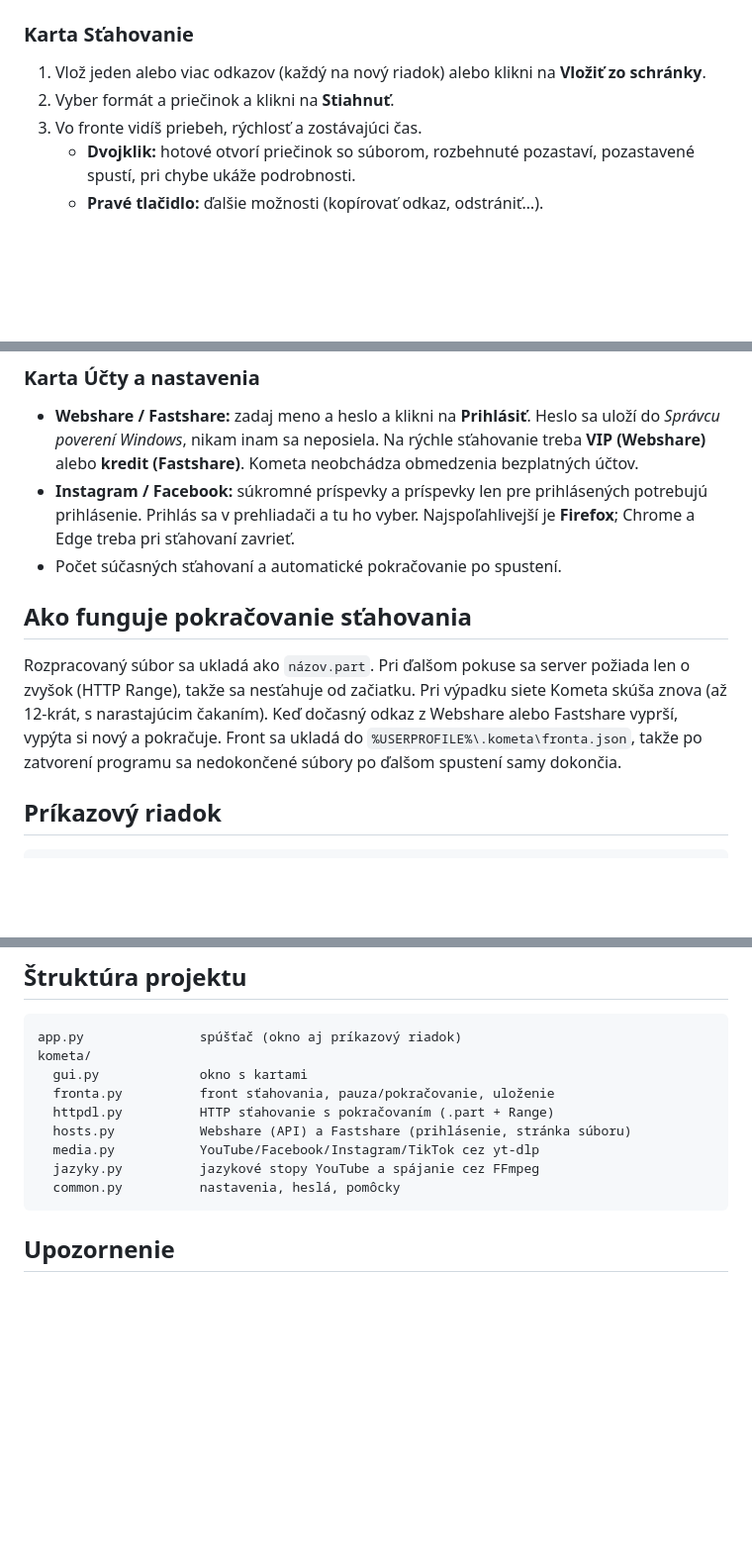
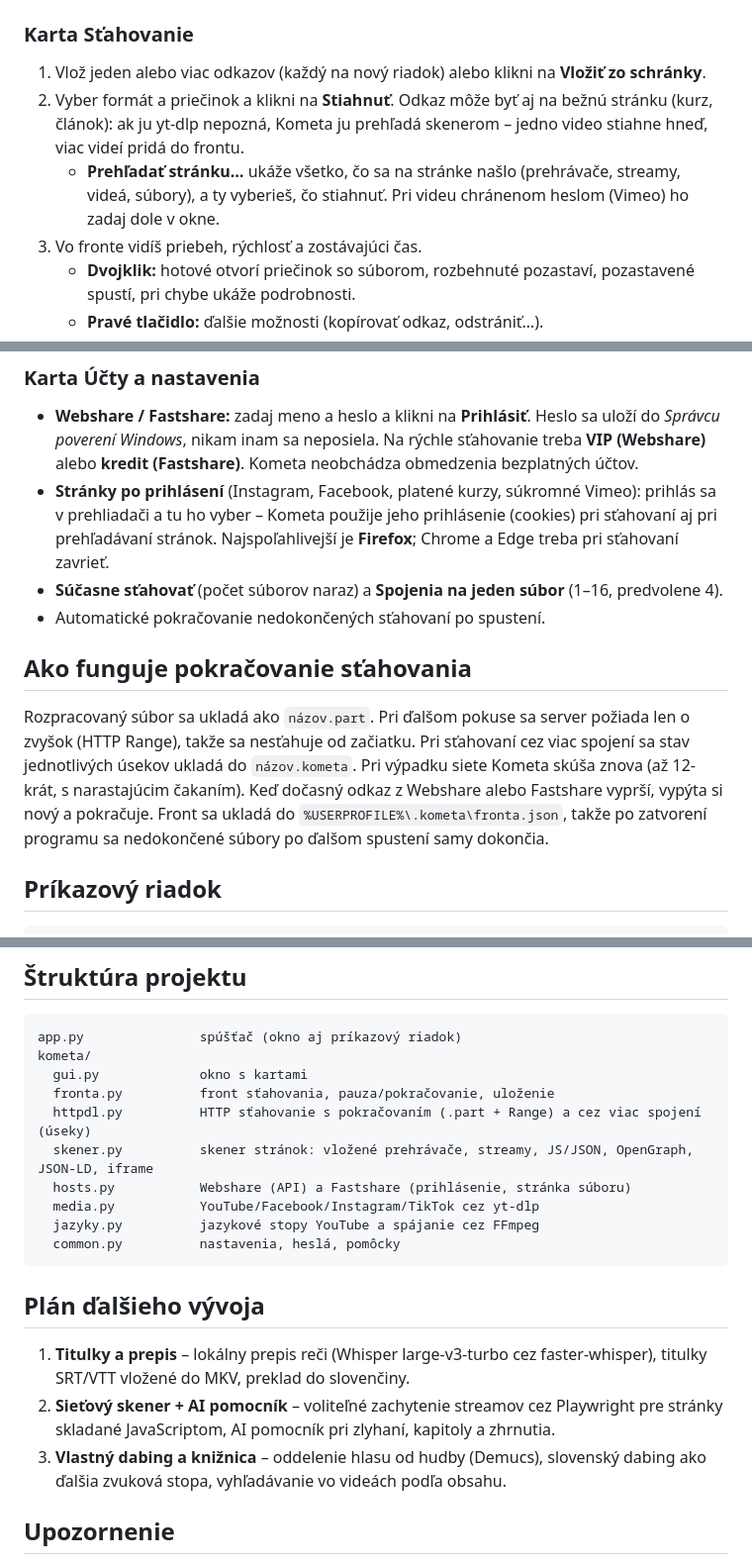
Before and after one commit to tarzanislav/kometa, a Markdown page: README.md, 3 parts joined by grey strips. Shown at 99% size. GitHub-like rendering; blank space fills up the shorter version.

````diff
--- a/README.md
+++ b/README.md
@@ -44,7 +46,8 @@ python app.py
 
 ### Karta Sťahovanie
 1. Vlož jeden alebo viac odkazov (každý na nový riadok) alebo klikni na **Vložiť zo schránky**.
-2. Vyber formát a priečinok a klikni na **Stiahnuť**.
+2. Vyber formát a priečinok a klikni na **Stiahnuť**. Odkaz môže byť aj na bežnú stránku (kurz, článok): ak ju yt-dlp nepozná, Kometa ju prehľadá skenerom – jedno video stiahne hneď, viac videí pridá do frontu.
+   - **Prehľadať stránku…** ukáže všetko, čo sa na stránke našlo (prehrávače, streamy, videá, súbory), a ty vyberieš, čo stiahnuť. Pri videu chránenom heslom (Vimeo) ho zadaj dole v okne.
 3. Vo fronte vidíš priebeh, rýchlosť a zostávajúci čas.
    - **Dvojklik:** hotové otvorí priečinok so súborom, rozbehnuté pozastaví, pozastavené spustí, pri chybe ukáže podrobnosti.
    - **Pravé tlačidlo:** ďalšie možnosti (kopírovať odkaz, odstrániť…).
@@ -54,12 +57,13 @@ Pre videá, ktoré majú na YouTube viac zvukových stôp (preklad či dabing).
 
 ### Karta Účty a nastavenia
 - **Webshare / Fastshare:** zadaj meno a heslo a klikni na **Prihlásiť**. Heslo sa uloží do *Správcu poverení Windows*, nikam inam sa neposiela. Na rýchle sťahovanie treba **VIP (Webshare)** alebo **kredit (Fastshare)**. Kometa neobchádza obmedzenia bezplatných účtov.
-- **Instagram / Facebook:** súkromné príspevky a príspevky len pre prihlásených potrebujú prihlásenie. Prihlás sa v prehliadači a tu ho vyber. Najspoľahlivejší je **Firefox**; Chrome a Edge treba pri sťahovaní zavrieť.
-- Počet súčasných sťahovaní a automatické pokračovanie po spustení.
+- **Stránky po prihlásení** (Instagram, Facebook, platené kurzy, súkromné Vimeo): prihlás sa v prehliadači a tu ho vyber – Kometa použije jeho prihlásenie (cookies) pri sťahovaní aj pri prehľadávaní stránok. Najspoľahlivejší je **Firefox**; Chrome a Edge treba pri sťahovaní zavrieť.
+- **Súčasne sťahovať** (počet súborov naraz) a **Spojenia na jeden súbor** (1–16, predvolene 4).
+- Automatické pokračovanie nedokončených sťahovaní po spustení.
 
 ## Ako funguje pokračovanie sťahovania
 
-Rozpracovaný súbor sa ukladá ako `názov.part`. Pri ďalšom pokuse sa server požiada len o zvyšok (HTTP Range), takže sa nesťahuje od začiatku. Pri výpadku siete Kometa skúša znova (až 12-krát, s narastajúcim čakaním). Keď dočasný odkaz z Webshare alebo Fastshare vyprší, vypýta si nový a pokračuje. Front sa ukladá do `%USERPROFILE%\.kometa\fronta.json`, takže po zatvorení programu sa nedokončené súbory po ďalšom spustení samy dokončia.
+Rozpracovaný súbor sa ukladá ako `názov.part`. Pri ďalšom pokuse sa server požiada len o zvyšok (HTTP Range), takže sa nesťahuje od začiatku. Pri sťahovaní cez viac spojení sa stav jednotlivých úsekov ukladá do `názov.kometa`. Pri výpadku siete Kometa skúša znova (až 12-krát, s narastajúcim čakaním). Keď dočasný odkaz z Webshare alebo Fastshare vyprší, vypýta si nový a pokračuje. Front sa ukladá do `%USERPROFILE%\.kometa\fronta.json`, takže po zatvorení programu sa nedokončené súbory po ďalšom spustení samy dokončia.
 
 ## Príkazový riadok
 
@@ -85,12 +89,19 @@ app.py               spúšťač (okno aj príkazový riadok)
 kometa/
   gui.py             okno s kartami
   fronta.py          front sťahovania, pauza/pokračovanie, uloženie
-  httpdl.py          HTTP sťahovanie s pokračovaním (.part + Range)
+  httpdl.py          HTTP sťahovanie s pokračovaním (.part + Range) a cez viac spojení (úseky)
+  skener.py          skener stránok: vložené prehrávače, streamy, JS/JSON, OpenGraph, JSON-LD, iframe
   hosts.py           Webshare (API) a Fastshare (prihlásenie, stránka súboru)
   media.py           YouTube/Facebook/Instagram/TikTok cez yt-dlp
   jazyky.py          jazykové stopy YouTube a spájanie cez FFmpeg
   common.py          nastavenia, heslá, pomôcky
 ```
+
+## Plán ďalšieho vývoja
+
+1. **Titulky a prepis** – lokálny prepis reči (Whisper large-v3-turbo cez faster-whisper), titulky SRT/VTT vložené do MKV, preklad do slovenčiny.
+2. **Sieťový skener + AI pomocník** – voliteľné zachytenie streamov cez Playwright pre stránky skladané JavaScriptom, AI pomocník pri zlyhaní, kapitoly a zhrnutia.
+3. **Vlastný dabing a knižnica** – oddelenie hlasu od hudby (Demucs), slovenský dabing ako ďalšia zvuková stopa, vyhľadávanie vo videách podľa obsahu.
 
 ## Upozornenie
 
````
Also changed, not shown: other parts of README.md (+7 -5 lines), docs/skener.png (added), docs/stahovanie.png, docs/ucty.png, 7 other files.
